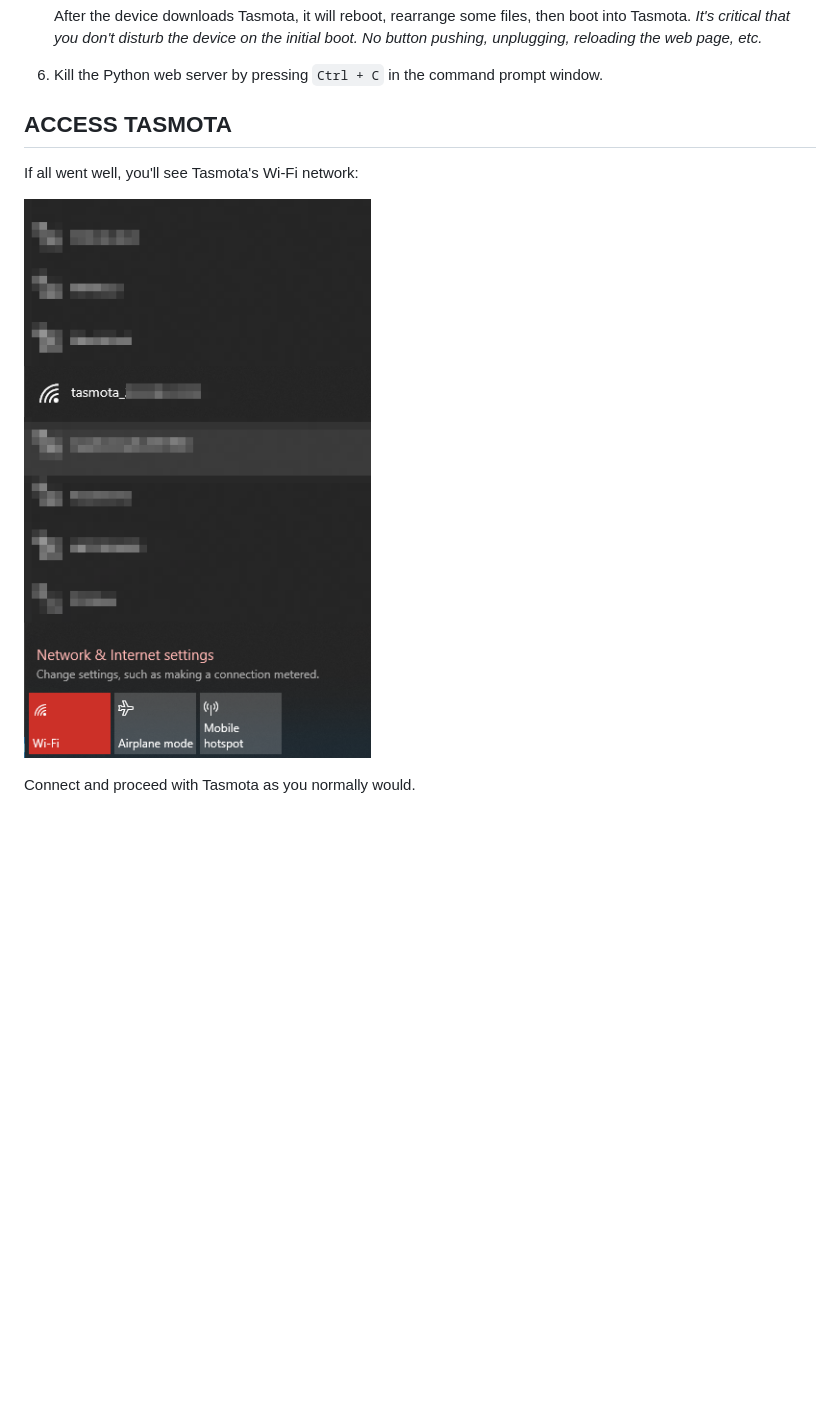
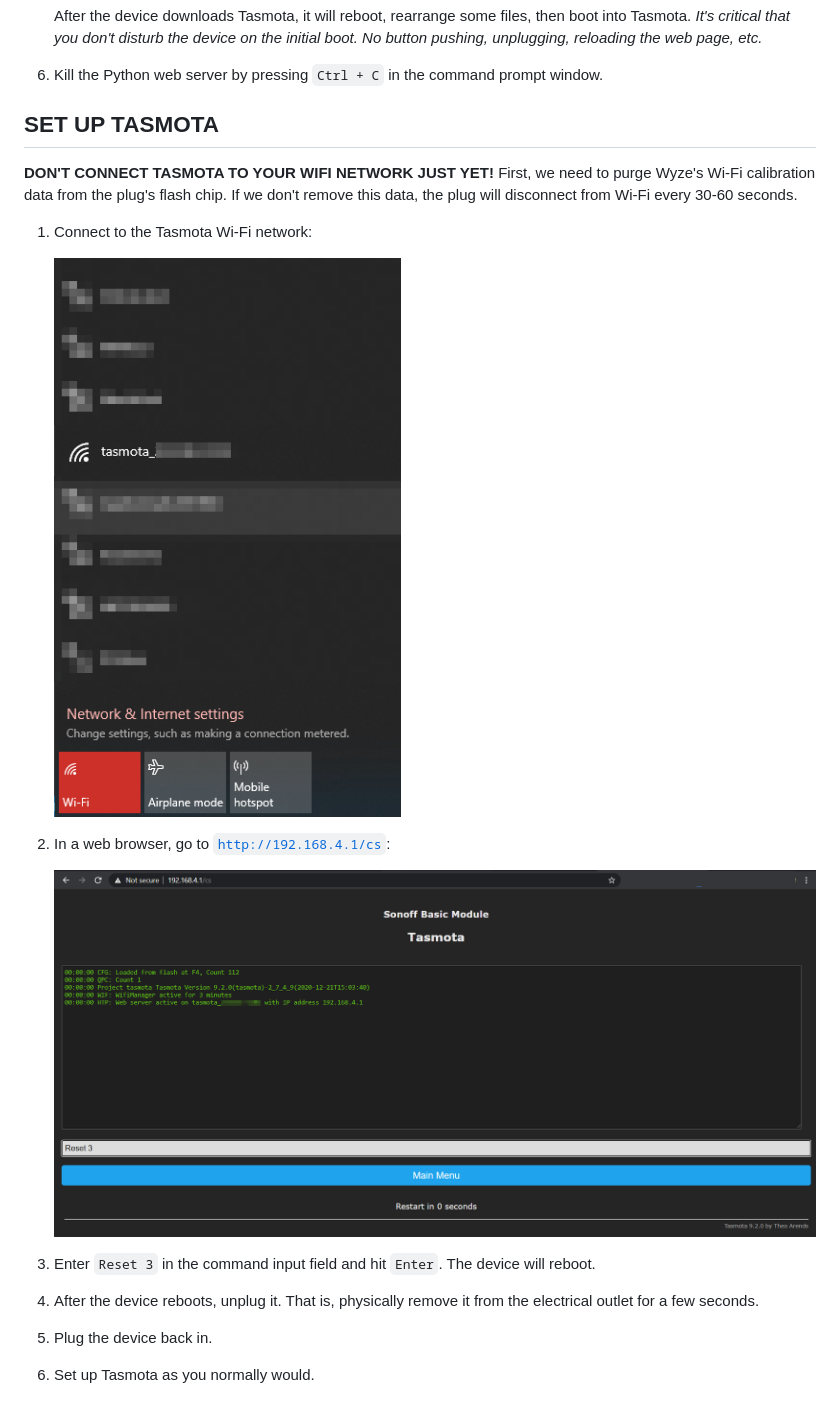
Before and after one commit to elahd/esp2ino, a Markdown page: README.md, the part around the change. Drawn GitHub-style; pictures changed too: screenshots/wyze_plug_flasher_tasmota_console.png (added); blank space fills up the shorter version.

Commit message:
Added instructions for clearing init/cal data.

```diff
--- a/README.md
+++ b/README.md
@@ -115,10 +115,19 @@ These instructions assume use of Windows, familiarity with the command line, and
    After the device downloads Tasmota, it will reboot, rearrange some files, then boot into Tasmota. *It's critical that you don't disturb the device on the initial boot. No button pushing, unplugging, reloading the web page, etc.*
 6. Kill the Python web server by pressing `Ctrl + C` in the command prompt window.
 
-## ACCESS TASMOTA
+## SET UP TASMOTA
 
-If all went well, you'll see Tasmota's Wi-Fi network:
+**DON'T CONNECT TASMOTA TO YOUR WIFI NETWORK JUST YET!** First, we need to purge Wyze's Wi-Fi calibration data from the plug's flash chip. If we don't remove this data, the plug will disconnect from Wi-Fi every 30-60 seconds.
 
-![Tasmota Wi-Fi Network](screenshots/wyze_plug_flasher_tasmota_wifi.png)
+1. Connect to the Tasmota Wi-Fi network:
 
-Connect and proceed with Tasmota as you normally would.
+    ![Tasmota Wi-Fi Network](screenshots/wyze_plug_flasher_tasmota_wifi.png)
+
+2. In a web browser, go to [`http://192.168.4.1/cs`](http://192.168.4.1/cs):
+
+    ![Tasmota Wi-Fi Network](screenshots/wyze_plug_flasher_tasmota_console.png)
+
+3. Enter `Reset 3` in the command input field and hit `Enter`. The device will reboot.
+4. After the device reboots, unplug it. That is, physically remove it from the electrical outlet for a few seconds.
+5. Plug the device back in.
+6. Set up Tasmota as you normally would.
```
